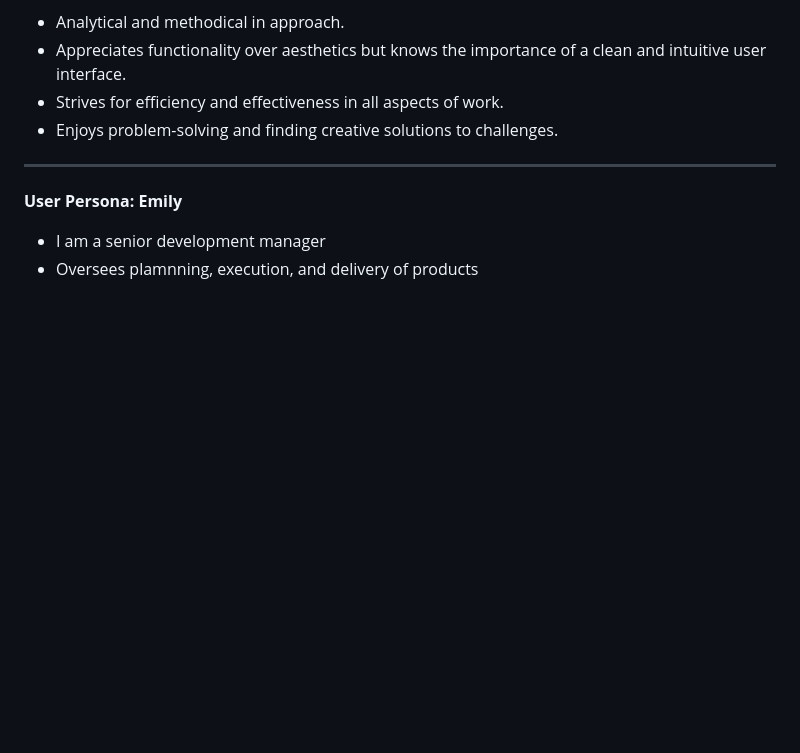
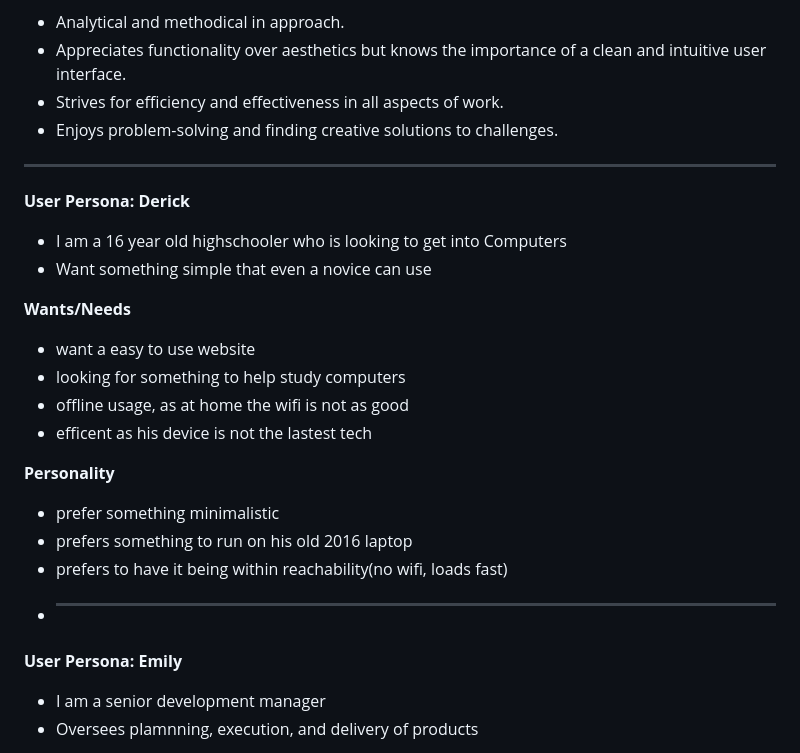
Before and after one commit to cse110-sp24-team24/cse110-sp24-team24, a Markdown page: specs/pitch/pitch.md, the part around the change. Rendered like a GitHub page; blank space fills up the shorter version.

```diff
--- a/specs/pitch/pitch.md
+++ b/specs/pitch/pitch.md
@@ -67,6 +67,22 @@ To create a Dev Journal that allows for note-taking (include images, videos, and
 
 <hr>
 
+**User Persona: Derick**
+* I am a 16 year old highschooler who is looking to  get into Computers
+* Want something simple that even a novice can use
+
+**Wants/Needs**
+- want a easy to use website
+- looking for something to help study computers
+- offline usage, as at home the wifi is not as good
+- efficent as his device is not the lastest tech
+
+**Personality**
+- prefer something minimalistic
+- prefers something to run on his old 2016 laptop
+- prefers to have it being within reachability(no wifi, loads fast)
+-
+  <hr>
 **User Persona: Emily**
 
 - I am a senior development manager
```
